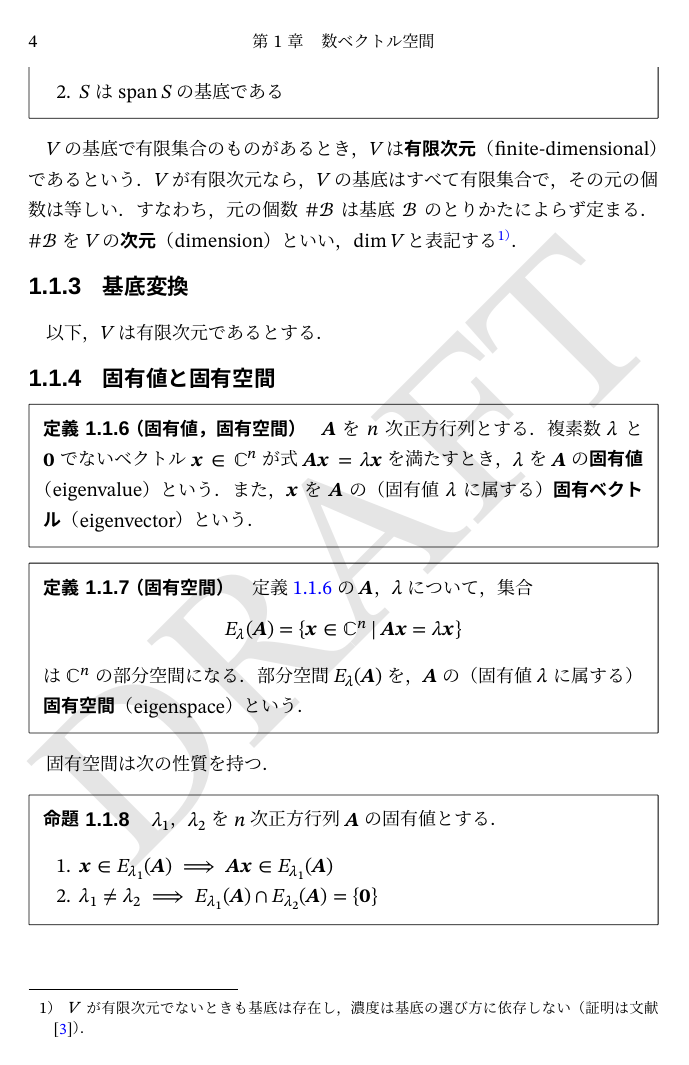
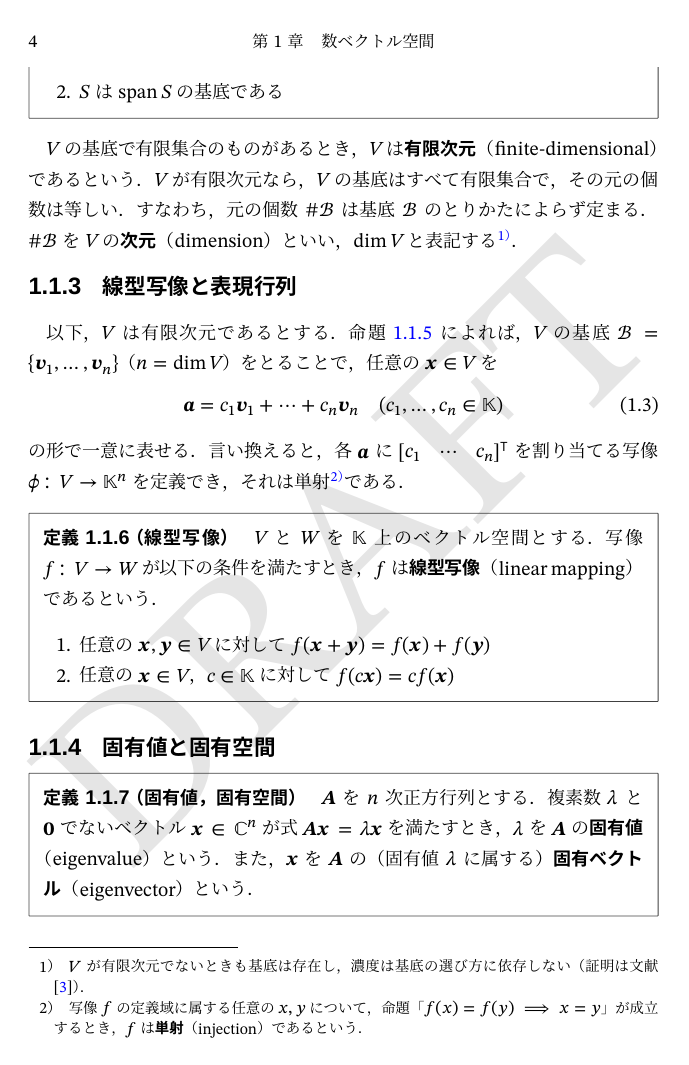
Before and after one commit to calamari-dev/sigproc, a LaTeX document (src/main.tex, which reads src/chapter/numerical_vector_space/index.tex): page 12 of 23. The pictures show the PDF file src/main.pdf that the author committed with the source.

Commit message:
線型写像を定義

```diff
--- a/src/chapter/numerical_vector_space/index.tex
+++ b/src/chapter/numerical_vector_space/index.tex
@@ -40,3 +35,7 @@
 \cref{definition:vector_space}の\(\zvec\)を\termdef{零ベクトル}\index{ぜろべくとる@零ベクトル}（zero vector），\(\vect{w}\)を\(\vect{v}\)の\termdef{加法逆元}\index{かほうぎゃくげん@加法逆元}（additive inverse）という．
 通常，\(\vect{v}\)の加法逆元は\(-\vect{v}\)と表される．
 
+\begin{note}
+  \cref{definition:vector_space}はごてごてしているように見えるが，
+  それは和とスカラー倍について，\(\numset{K}^n\)と同様に計算できるよう，ルールをつけ加えていった結果といえる．
+\end{note}
@@ -120,8 +120,23 @@
 \(\sizeof{\basis{B}}\)を\(V\)の\termdef{次元}\index{じげん@次元}（dimension）といい，\(\dim V\)\index{\(\dim V\)}と表記する
 \footnote{\(V\)が有限次元でないときも基底は存在し，濃度は基底の選び方に依存しない（証明は文献\cite{yukie2019}）．}．
 
-\subsection{基底変換}
-以下，\(V\)は有限次元であるとする．
+\subsection{線型写像と表現行列}
+以下，\(V\)は有限次元であるとする．\cref{proposition:span_and_uniqueness}によれば，\(V\)の基底\(\basis{B}=\Set{\vect{v}_1,\dots,\vect{v}_n}\)（\(n=\dim V\)）をとることで，
+任意の\(\vect{x}\in V\)を
+\begin{equation}
+  \label{equation:basis_comb}
+  \vect{a} = c_1\vect{v}_1+\dots+c_n\vect{v}_n\quad(c_1,\dots,c_n\in\numset{K})
+\end{equation}
+の形で一意に表せる．言い換えると，各\(\vect{a}\)に\(\trps{\inlinevec{c_1 & \cdots & c_n}}\)を割り当てる写像
+\(\phi\colon V\to\numset{K}^n\)を定義でき，それは単射\footnote{写像\(f\)の定義域に属する任意の\(x,y\)について，命題「\(f(x)=f(y)\implies x=y\)」が成立するとき，\(f\)は\termdef{単射}（injection）であるという．}\index{たんしゃ@単射}である．
+
+\begin{definition}{線型写像}{linear_mapping}\index{せんけいしゃぞう@線型写像}
+  \(V\)と\(W\)を\(\numset{K}\)上のベクトル空間とする．写像\(f\colon V\to W\)が以下の条件を満たすとき，\(f\)は\termdef{線型写像}（linear mapping）であるという．
+  \begin{enumerate}
+    \item 任意の\(\vect{x},\vect{y}\in V\)に対して\(f(\vect{x}+\vect{y})=f(\vect{x})+f(\vect{y})\)
+    \item 任意の\(\vect{x}\in V\)，\(c\in\numset{K}\)に対して\(f(c\vect{x})=cf(\vect{x})\)
+  \end{enumerate}
+\end{definition}
 
 \subsection{固有値と固有空間}
 \begin{definition}{固有値，固有空間}{eigenvalue}\index{こゆうち@固有値}\index{こゆうべくとる@固有ベクトル}
```
Also changed, not shown: styles/sigproc-base.sty (+4 -7 lines), src/main.pdf, src/chapter/numerical_vector_space/index.tex (20 more changed lines).
